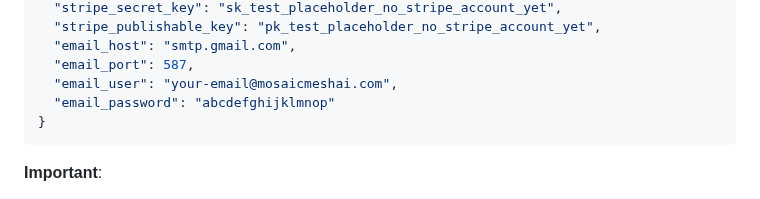
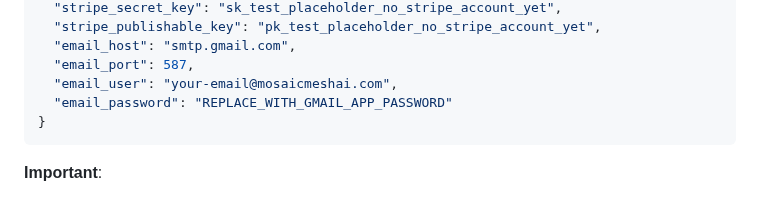
Before and after one commit to bartgottschalk/startup_web_app_server_side, a Markdown page: docs/technical-notes/2025-11-21-phase-9-deployment-guide.md, the part around the change. Drawn GitHub-style.

Commit message:
Security: Replace placeholder email password with clear instruction
Changed placeholder "abcdefghijklmnop" to "REPLACE_WITH_GMAIL_APP_PASSWORD"
to make it crystal clear this is not a real password and needs to be replaced.

🤖 Generated with [Claude Code](https://claude.com/claude-code)

Co-Authored-By: Claude <noreply@anthropic.com>

````diff
--- a/docs/technical-notes/2025-11-21-phase-9-deployment-guide.md
+++ b/docs/technical-notes/2025-11-21-phase-9-deployment-guide.md
@@ -181,7 +181,7 @@ Once you have created your Gmail App-Specific Password (from Step 2.2), create a
   "email_host": "smtp.gmail.com",
   "email_port": 587,
   "email_user": "your-email@mosaicmeshai.com",
-  "email_password": "abcdefghijklmnop"
+  "email_password": "REPLACE_WITH_GMAIL_APP_PASSWORD"
 }
 ```
 
````
